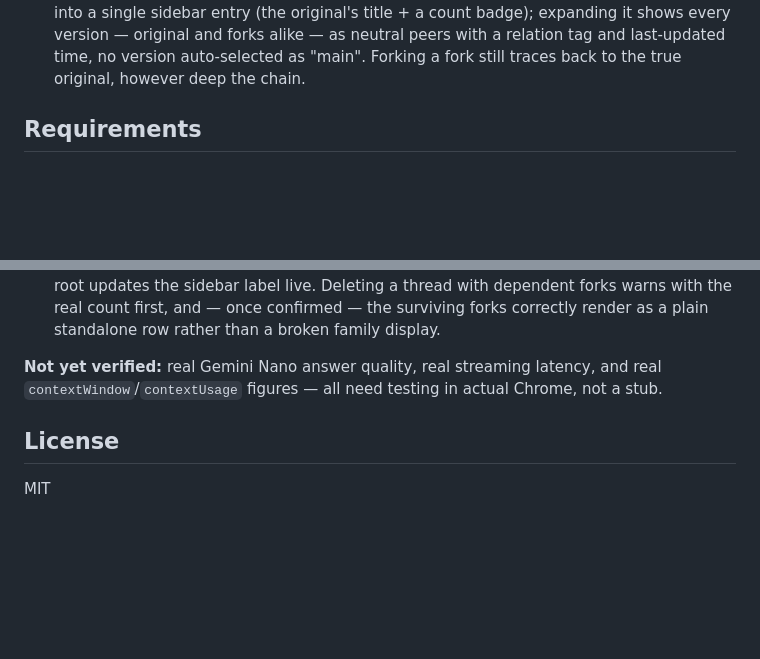
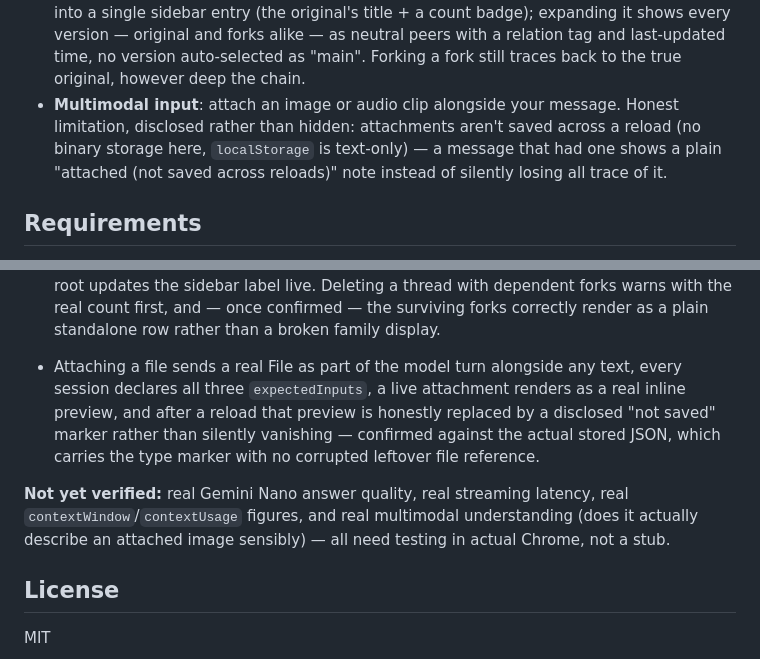
Before and after one commit to nlade-core/chrome-chat, a Markdown page: README.md, 2 parts joined by grey strips. Rendered like a GitHub page; blank space fills up the shorter version.

Commit message:
Update README with multimodal input documentation
Co-Authored-By: Claude Sonnet 5 <noreply@anthropic.com>

```diff
--- a/README.md
+++ b/README.md
@@ -20,6 +20,7 @@ Built directly on two pages from [`pages-lab-ai`](https://github.com/nlade-core/
 - Search saved conversations by title *and* full message content
 - A "scroll to bottom" button that appears once you've scrolled up mid-conversation
 - **Conversation forking**: editing a message offers "Fork" alongside "Save & submit" — instead of overwriting, it creates a brand-new conversation with everything before the edit preserved, leaving the original completely untouched. Forked conversations collapse into a single sidebar entry (the original's title + a count badge); expanding it shows every version — original and forks alike — as neutral peers with a relation tag and last-updated time, no version auto-selected as "main". Forking a fork still traces back to the true original, however deep the chain.
+- **Multimodal input**: attach an image or audio clip alongside your message. Honest limitation, disclosed rather than hidden: attachments aren't saved across a reload (no binary storage here, `localStorage` is text-only) — a message that had one shows a plain "attached (not saved across reloads)" note instead of silently losing all trace of it.
 
 ## Requirements
 
@@ -53,7 +54,9 @@ End to end with Playwright, stubbing `window.LanguageModel` (this is an ordinary
 - The scroll-to-bottom button appears only once scrolled away from the bottom, and correctly hides itself when switching conversations even if you'd scrolled up in the previous one.
 - Forking leaves the original thread's saved messages and index entry byte-for-byte unchanged; a fork's `forkedFrom`/`forkRoot` are correct, and forking a fork still resolves `forkRoot` back to the true original two levels back, not the intermediate fork. A 3-member family (original + fork + fork-of-a-fork) collapses to one sidebar row with the correct count badge; expanding shows exactly one "Original" and the rest tagged "Fork"; the row highlights as active whenever any member is the open conversation. Renaming a family's root updates the sidebar label live. Deleting a thread with dependent forks warns with the real count first, and — once confirmed — the surviving forks correctly render as a plain standalone row rather than a broken family display.
 
-**Not yet verified:** real Gemini Nano answer quality, real streaming latency, and real `contextWindow`/`contextUsage` figures — all need testing in actual Chrome, not a stub.
+- Attaching a file sends a real File as part of the model turn alongside any text, every session declares all three `expectedInputs`, a live attachment renders as a real inline preview, and after a reload that preview is honestly replaced by a disclosed "not saved" marker rather than silently vanishing — confirmed against the actual stored JSON, which carries the type marker with no corrupted leftover file reference.
+
+**Not yet verified:** real Gemini Nano answer quality, real streaming latency, real `contextWindow`/`contextUsage` figures, and real multimodal understanding (does it actually describe an attached image sensibly) — all need testing in actual Chrome, not a stub.
 
 ## License
 
```
